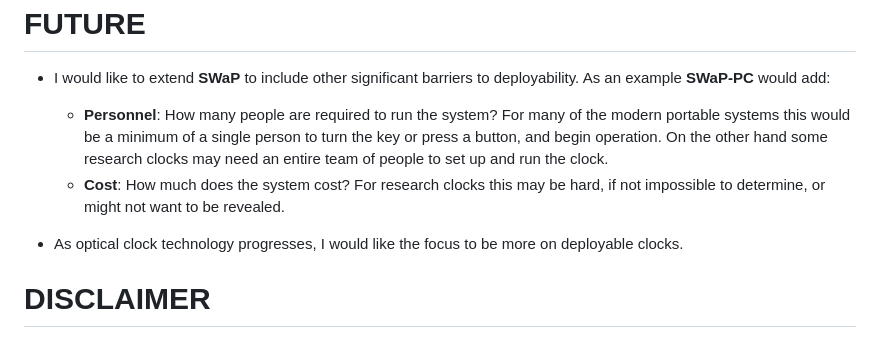
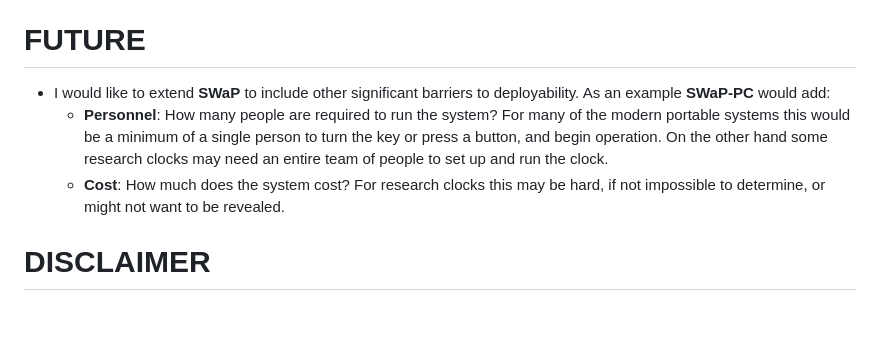
Before and after one commit to a1120960/PAC-SWaP, a Markdown page: README.md, the part around the change. Rendered like a GitHub page; blank space fills up the shorter version.

```diff
--- a/README.md
+++ b/README.md
@@ -68,7 +68,7 @@ For citation purposes, please reference our arXiv paper (UPCOMING), DOI:
     - **Personnel**: How many people are required to run the system? For many of the modern portable systems this would be a minimum of a single person to turn the key or press a button, and begin operation. On the other hand some research clocks may need an entire team of people to set up and run the clock.
     - **Cost**: How much does the system cost? For research clocks this may be hard, if not impossible to determine, or might not want to be revealed.
 
-- As optical clock technology progresses, I would like the focus to be more on deployable clocks.
+
 
 
 
```
